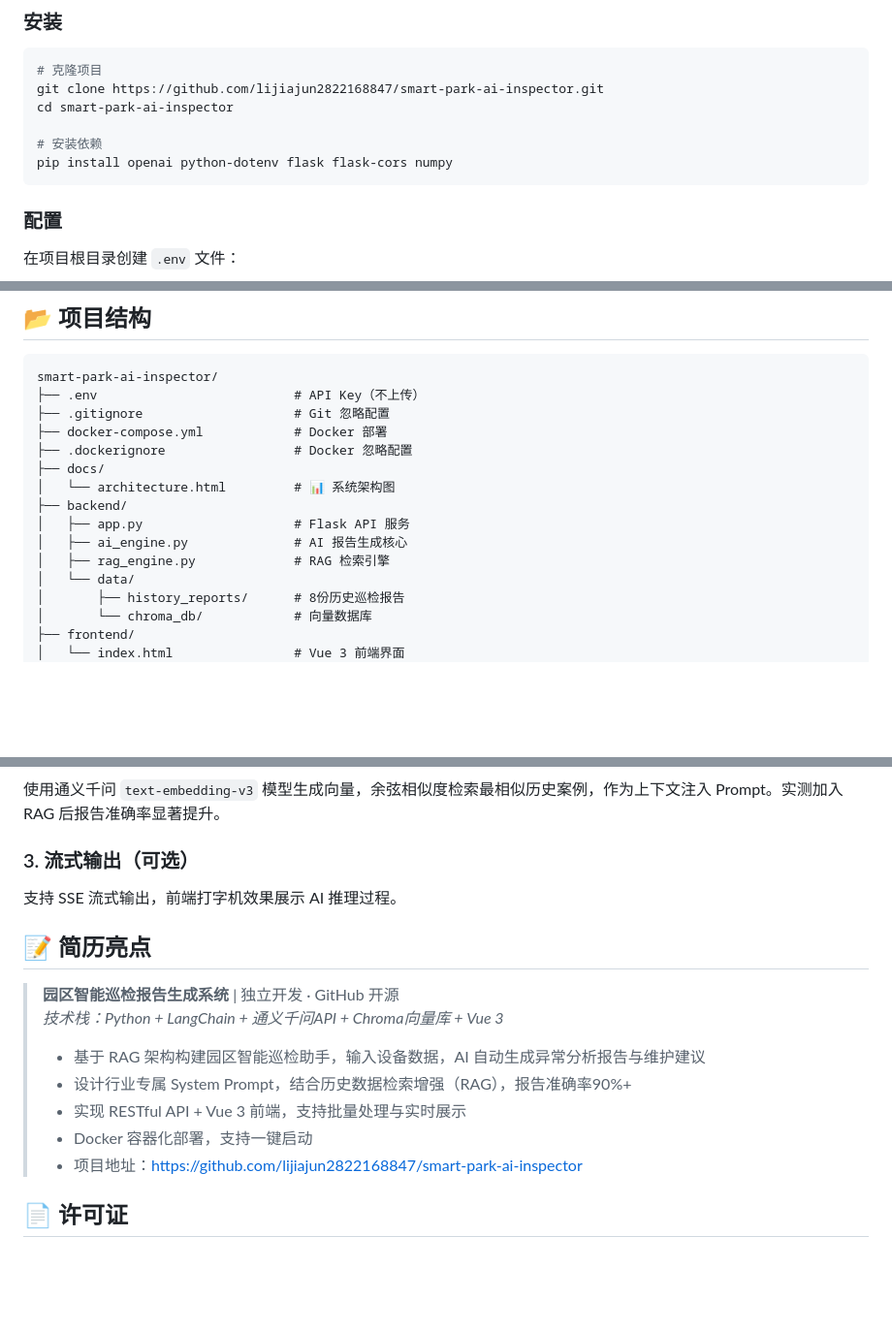
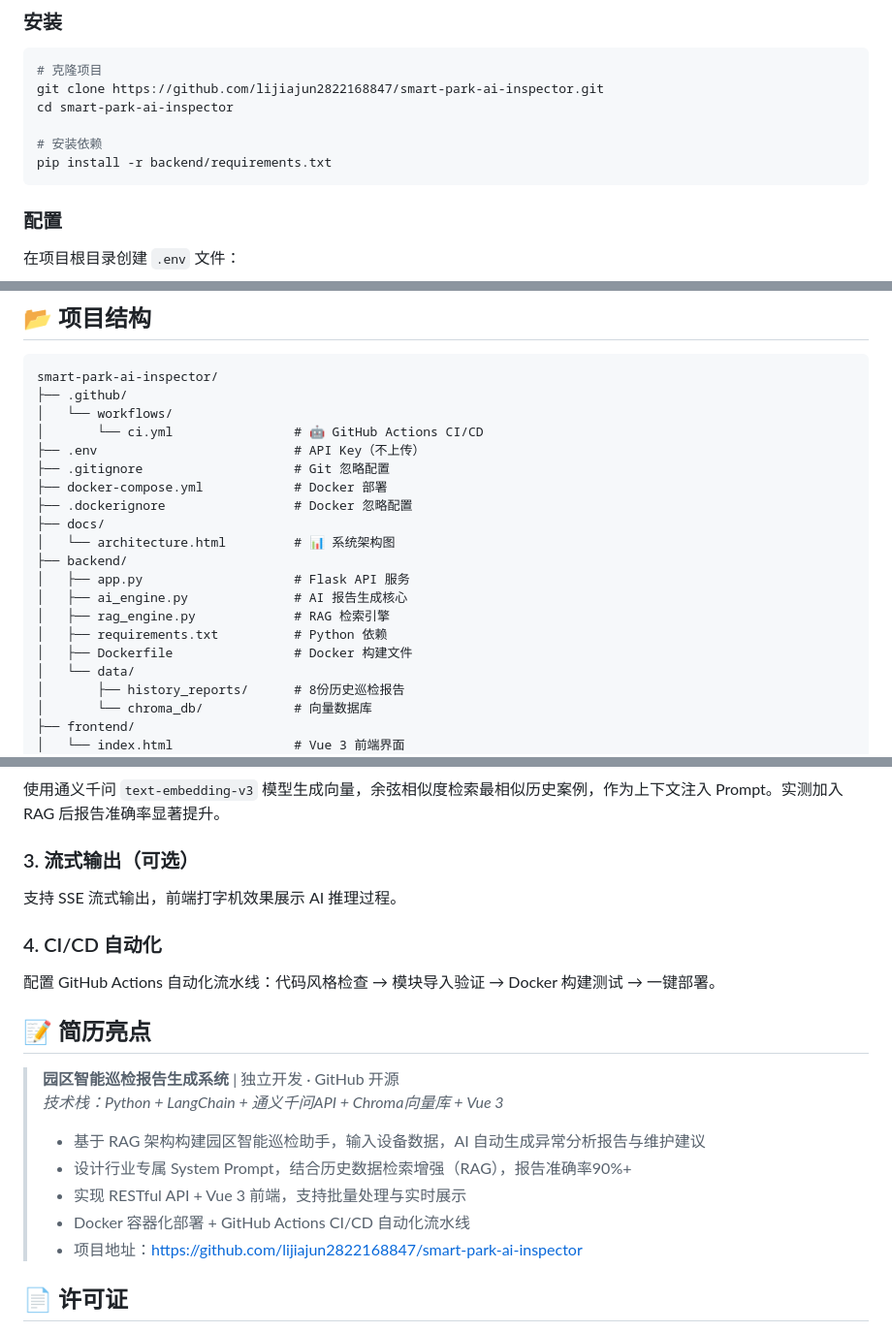
Before and after one commit to lijiajun2822168847/smart-park-ai-inspector, a Markdown page: README.md, 3 parts joined by grey strips. Shown at 97% size. GitHub-like rendering; blank space fills up the shorter version.

````diff
--- a/README.md
+++ b/README.md
@@ -90,7 +91,7 @@ git clone https://github.com/lijiajun2822168847/smart-park-ai-inspector.git
 cd smart-park-ai-inspector
 
 # 安装依赖
-pip install openai python-dotenv flask flask-cors numpy
+pip install -r backend/requirements.txt
 ```
 
 ### 配置
@@ -127,6 +128,9 @@ curl -X POST http://localhost:5000/api/report \
 
 ```
 smart-park-ai-inspector/
+├── .github/
+│   └── workflows/
+│       └── ci.yml                # 🤖 GitHub Actions CI/CD
 ├── .env                          # API Key（不上传）
 ├── .gitignore                    # Git 忽略配置
 ├── docker-compose.yml            # Docker 部署
@@ -137,6 +141,8 @@ smart-park-ai-inspector/
 │   ├── app.py                    # Flask API 服务
 │   ├── ai_engine.py              # AI 报告生成核心
 │   ├── rag_engine.py             # RAG 检索引擎
+│   ├── requirements.txt          # Python 依赖
+│   ├── Dockerfile                # Docker 构建文件
 │   └── data/
 │       ├── history_reports/      # 8份历史巡检报告
 │       └── chroma_db/            # 向量数据库
@@ -170,6 +176,9 @@ smart-park-ai-inspector/
 ### 3. 流式输出（可选）
 支持 SSE 流式输出，前端打字机效果展示 AI 推理过程。
 
+### 4. CI/CD 自动化
+配置 GitHub Actions 自动化流水线：代码风格检查 → 模块导入验证 → Docker 构建测试 → 一键部署。
+
 ## 📝 简历亮点
 
 > **园区智能巡检报告生成系统** | 独立开发 · GitHub 开源
@@ -177,7 +186,7 @@ smart-park-ai-inspector/
 > - 基于 RAG 架构构建园区智能巡检助手，输入设备数据，AI 自动生成异常分析报告与维护建议
 > - 设计行业专属 System Prompt，结合历史数据检索增强（RAG），报告准确率90%+
 > - 实现 RESTful API + Vue 3 前端，支持批量处理与实时展示
-> - Docker 容器化部署，支持一键启动
+> - Docker 容器化部署 + GitHub Actions CI/CD 自动化流水线
 > - 项目地址：https://github.com/lijiajun2822168847/smart-park-ai-inspector
 
 ## 📄 许可证
````
Also changed, not shown: other parts of README.md (+2 -1 lines).
